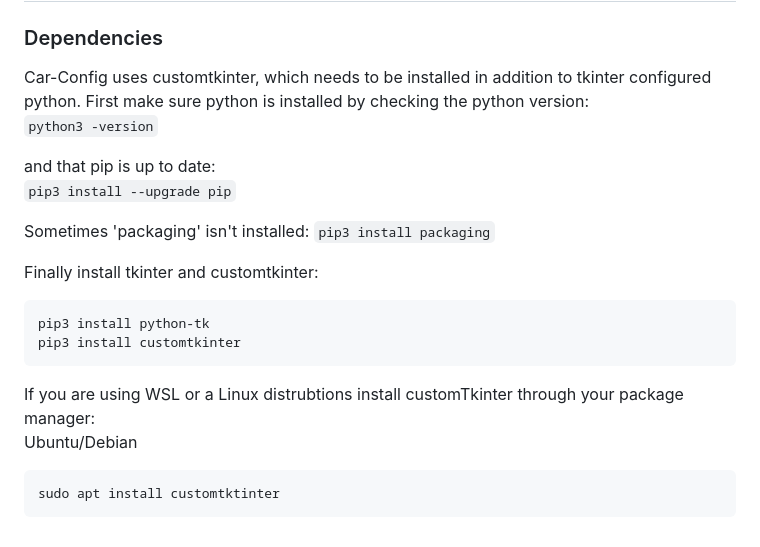
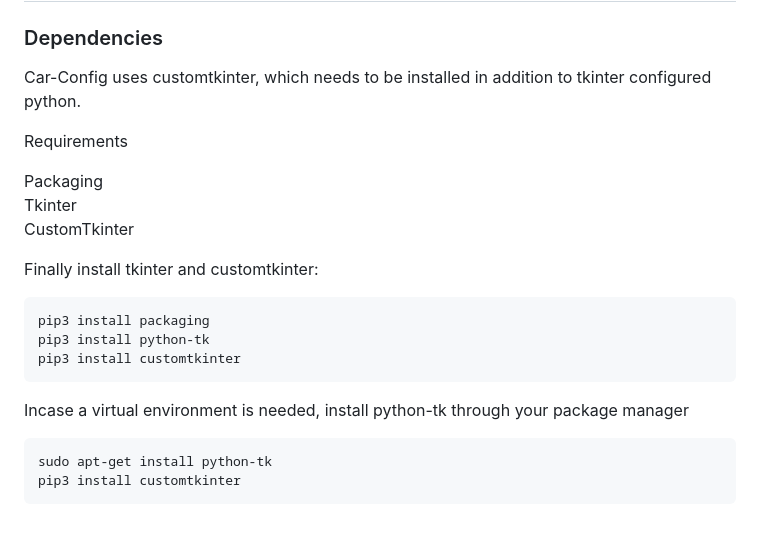
Before and after one commit to ZipsRacingElectric/Car-Config-ZRE25, a Markdown page: README.md, the part around the change. Rendered like a GitHub page.

````diff
--- a/README.md
+++ b/README.md
@@ -202,22 +202,23 @@ General Presets for interpretaation of sensor data.
 # Installation
 
 ### Dependencies
-Car-Config uses customtkinter, which needs to be installed in addition to tkinter configured python. First make sure python is installed by checking the python version: \
-```python3 -version```
+Car-Config uses customtkinter, which needs to be installed in addition to tkinter configured python.
 
-and that pip is up to date: \
-```pip3 install --upgrade pip```
+Requirements
 
-Sometimes 'packaging' isn't installed:
-```pip3 install packaging```
+Packaging\
+Tkinter\
+CustomTkinter
 
 Finally install tkinter and customtkinter:
 ```bash
+pip3 install packaging
 pip3 install python-tk
 pip3 install customtkinter
 ```
-If you are using WSL or a Linux distrubtions install customTkinter through your package manager: \
-Ubuntu/Debian
+Incase a virtual environment is needed, install python-tk through your package manager
+
 ```bash
-sudo apt install customtktinter
+sudo apt-get install python-tk
+pip3 install customtkinter
 ```
````
